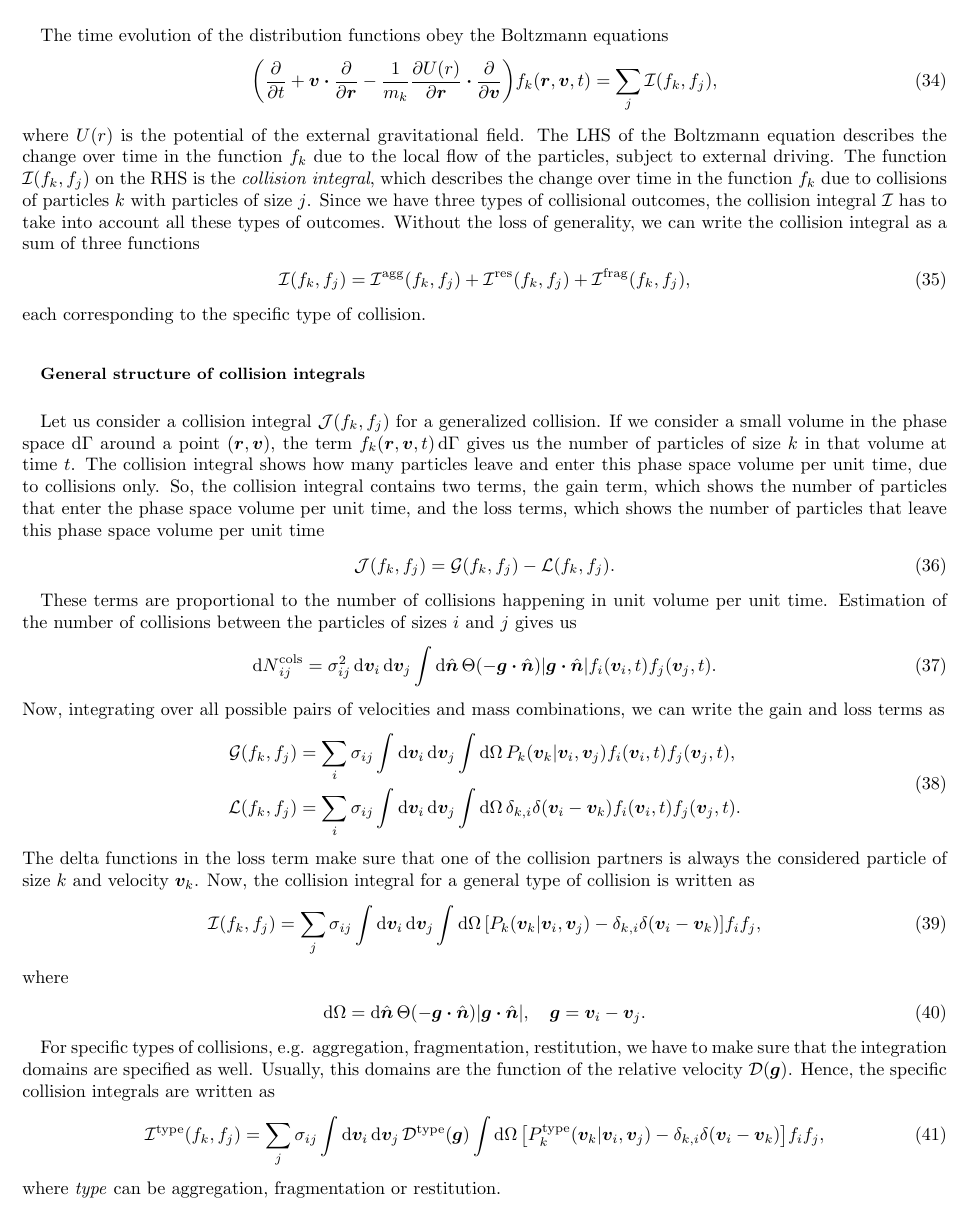
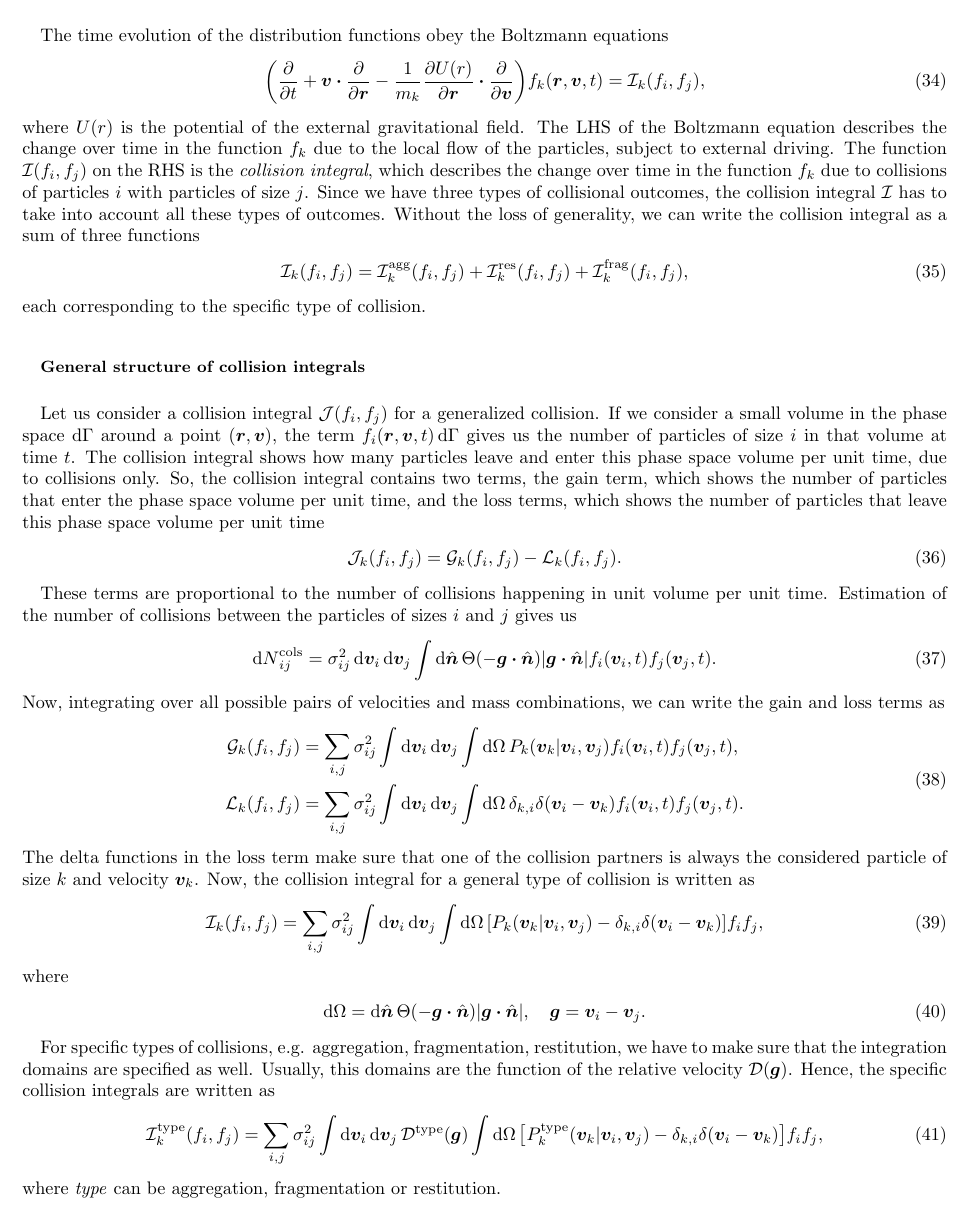
Before and after one commit to R0nJeremy/Aggregation-Fragmention-kinetics, a LaTeX paper (draft/kinetic_equations/agg_frag_kinetics.tex): part of page 5 of 8, cut so that both start at the same text. Compiled offline with pdfLaTeX.

Commit message:
Fixed collision integral indices

```diff
--- a/draft/kinetic_equations/agg_frag_kinetics.tex
+++ b/draft/kinetic_equations/agg_frag_kinetics.tex
@@ -273,35 +273,35 @@ can be defined as velocity moments of the distribution function
 The time evolution of the distribution functions obey the Boltzmann equations
 \begin{equation}\label{eq:kinetic_equation_generic}
     \pqty{\pdv{t}+\bv\vdot\pdv{\br}-\frac{1}{m_k}\pdv{U(r)}{\br}\vdot\pdv{\bv}}
-    f_k\pqty{\br,\bv,t}=\sum_{j}\mathcal{I}\pqty{f_k,f_j},
+    f_k\pqty{\br,\bv,t}=\mathcal{I}_k\pqty{f_i,f_j},
 \end{equation}
 where $U(r)$ is the potential of the external gravitational field. The LHS
 of the Boltzmann equation describes the change over time in the function $f_k$ due to the
 local flow of the particles, subject to external driving. The function
-$\mathcal{I}\pqty{f_k,f_j}$ on the RHS is the \emph{collision integral}, which
-describes the change over time in the function $f_k$ due to collisions of particles $k$
+$\mathcal{I}\pqty{f_i,f_j}$ on the RHS is the \emph{collision integral}, which
+describes the change over time in the function $f_k$ due to collisions of particles $i$
 with particles of size $j$. Since we have three types of collisional outcomes, the
 collision integral $\mathcal{I}$ has to take into account all these types of outcomes.
 Without the loss of generality, we can write the collision integral as a sum of three
 functions
 \begin{equation}
-    \mathcal{I}\pqty{f_k,f_j}=\utx{\mathcal{I}}{agg}\pqty{f_k,f_j}+
-    \utx{\mathcal{I}}{res}\pqty{f_k,f_j}+\utx{\mathcal{I}}{frag}\pqty{f_k,f_j},
+    \mathcal{I}_k\pqty{f_i,f_j}=\utx{\mathcal{I}_k}{agg}\pqty{f_i,f_j}+
+    \utx{\mathcal{I}_k}{res}\pqty{f_i,f_j}+\utx{\mathcal{I}_k}{frag}\pqty{f_i,f_j},
 \end{equation}
 each corresponding to the specific type of collision.
 
 \subsection{General structure of collision integrals}
-Let us consider a collision integral $\mathcal{J}\pqty{f_k,f_j}$ for a generalized
+Let us consider a collision integral $\mathcal{J}\pqty{f_i,f_j}$ for a generalized
 collision. If we consider a small volume in the phase space $\dd{\Gamma}$
-around a point $\pqty{\br,\bv}$, the term $f_k\pqty{\br,\bv,t}\dd{\Gamma}$ gives us
-the number of particles of size $k$ in that volume at time $t$. The collision integral
+around a point $\pqty{\br,\bv}$, the term $f_i\pqty{\br,\bv,t}\dd{\Gamma}$ gives us
+the number of particles of size $i$ in that volume at time $t$. The collision integral
 shows how many particles leave and enter this phase space volume per unit time, due
 to collisions only. So, the collision integral contains two terms, the gain term, which
 shows the number of particles that enter the phase space volume per unit time, and the
 loss terms, which shows the number of particles that leave this phase space volume per
 unit time
 \begin{equation}
-    \mathcal{J}\pqty{f_k,f_j}=\mathcal{G}\pqty{f_k,f_j}-\mathcal{L}\pqty{f_k,f_j}.
+    \mathcal{J}_k\pqty{f_i,f_j}=\mathcal{G}_k\pqty{f_i,f_j}-\mathcal{L}_k\pqty{f_i,f_j}.
 \end{equation}
 
 These terms are proportional to the number of collisions happening in unit volume per unit
@@ -315,9 +315,9 @@ Now, integrating over all possible pairs of velocities and mass combinations, we
 the gain and loss terms as
 \begin{equation}
     \begin{split}
-        \mathcal{G}\pqty{f_k,f_j}&=\sum_{i}\sigma_{ij}\int\dd{\bv_i}\dd{\bv_j}
+        \mathcal{G}_k\pqty{f_i,f_j}&=\sum_{i,j}\sigma_{ij}^2\int\dd{\bv_i}\dd{\bv_j}
         \int\dd{\Omega}P_k\pqty{\bv_k\vert\bv_i,\bv_j}f_i\pqty{\bv_i,t}f_j\pqty{\bv_j,t},\\
-        \mathcal{L}\pqty{f_k,f_j}&=\sum_{i}\sigma_{ij}\int\dd{\bv_i}\dd{\bv_j}
+        \mathcal{L}_k\pqty{f_i,f_j}&=\sum_{i,j}\sigma_{ij}^2\int\dd{\bv_i}\dd{\bv_j}
         \int\dd{\Omega}\delta_{k,i}\delta\pqty{\bv_i-\bv_k}f_i\pqty{\bv_i,t}f_j\pqty{\bv_j,t}.
     \end{split}
 \end{equation}
@@ -325,7 +325,7 @@ The delta functions in the loss term make sure that one of the collision partner
 the considered particle of size $k$ and velocity $\bv_k$. Now, the collision integral for a
 general type of collision is written as
 \begin{equation}
-    \mathcal{I}\pqty{f_k,f_j}=\sum_j\sigma_{ij}\int\dd{\bv_i}\dd{\bv_j}\int\dd{\Omega}
+    \mathcal{I}_k\pqty{f_i,f_j}=\sum_{i,j}\sigma_{ij}^2\int\dd{\bv_i}\dd{\bv_j}\int\dd{\Omega}
     \bqty{P_k\pqty{\bv_k\vert\bv_i,\bv_j}-\delta_{k,i}\delta\pqty{\bv_i-\bv_k}}f_if_j,
 \end{equation}
 where
@@ -338,7 +338,7 @@ to make sure that the integration domains are specified as well. Usually, this d
 the function of the relative velocity $\mathcal{D}(\bg)$. Hence, the specific collision
 integrals are written as
 \begin{equation}
-    \utx{\mathcal{I}}{type}\pqty{f_k,f_j}=\sum_j\sigma_{ij}\int\dd{\bv_i}\dd{\bv_j}
+    \utx{\mathcal{I}_k}{type}\pqty{f_i,f_j}=\sum_{i,j}\sigma_{ij}^2\int\dd{\bv_i}\dd{\bv_j}
     \utx{\mathcal{D}}{type}(\bg)\int\dd{\Omega}\bqty{\utx{P_k}{type}
         \pqty{\bv_k\vert\bv_i,\bv_j}-\delta_{k,i}\delta\pqty{\bv_i-\bv_k}}f_if_j,
 \end{equation}
```
Also changed, not shown: draft/kinetic_equations/agg_frag_kinetics.pdf, draft/kinetic_equations/agg_frag_kinetics.tex (4 more changed lines), 3 other files.
